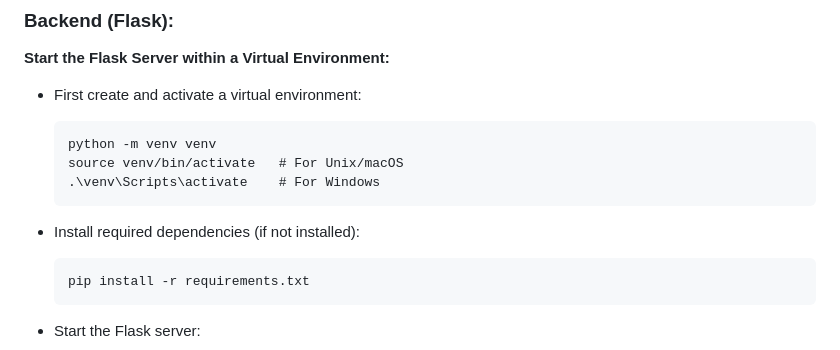
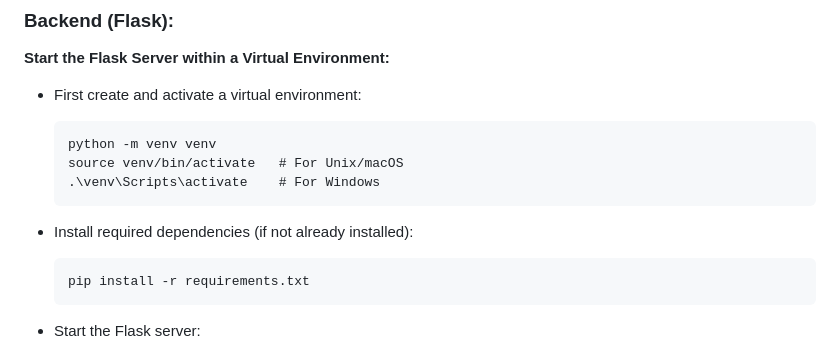
Before and after one commit to Alex-Merkel/Blackjack, a Markdown page: README.md, the part around the change. Rendered like a GitHub page.

````diff
--- a/README.md
+++ b/README.md
@@ -31,7 +31,7 @@ An engaging and immersive Blackjack game brought to life through a blend of powe
      .\venv\Scripts\activate    # For Windows
      ```
 
-   - Install required dependencies (if not installed):
+   - Install required dependencies (if not already installed):
      ```
      pip install -r requirements.txt
      ```
````
